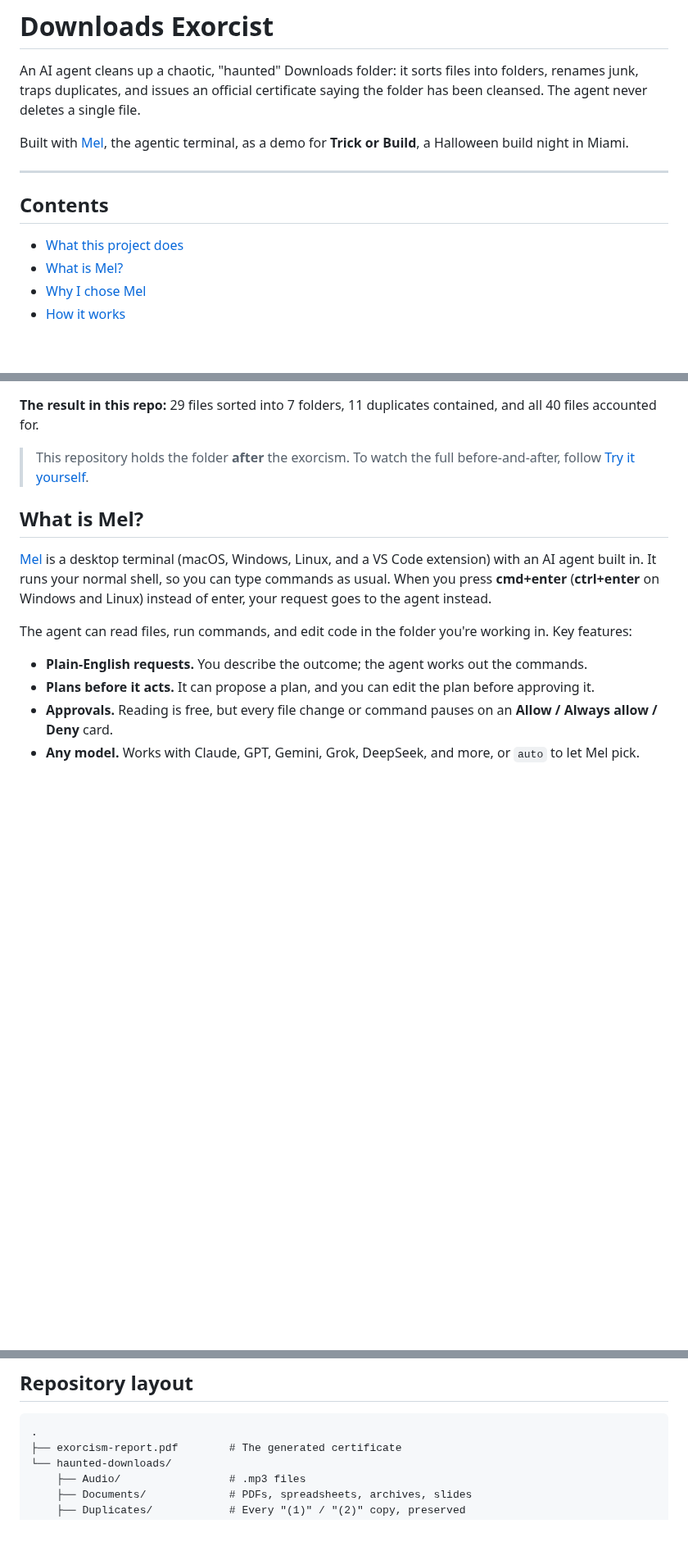
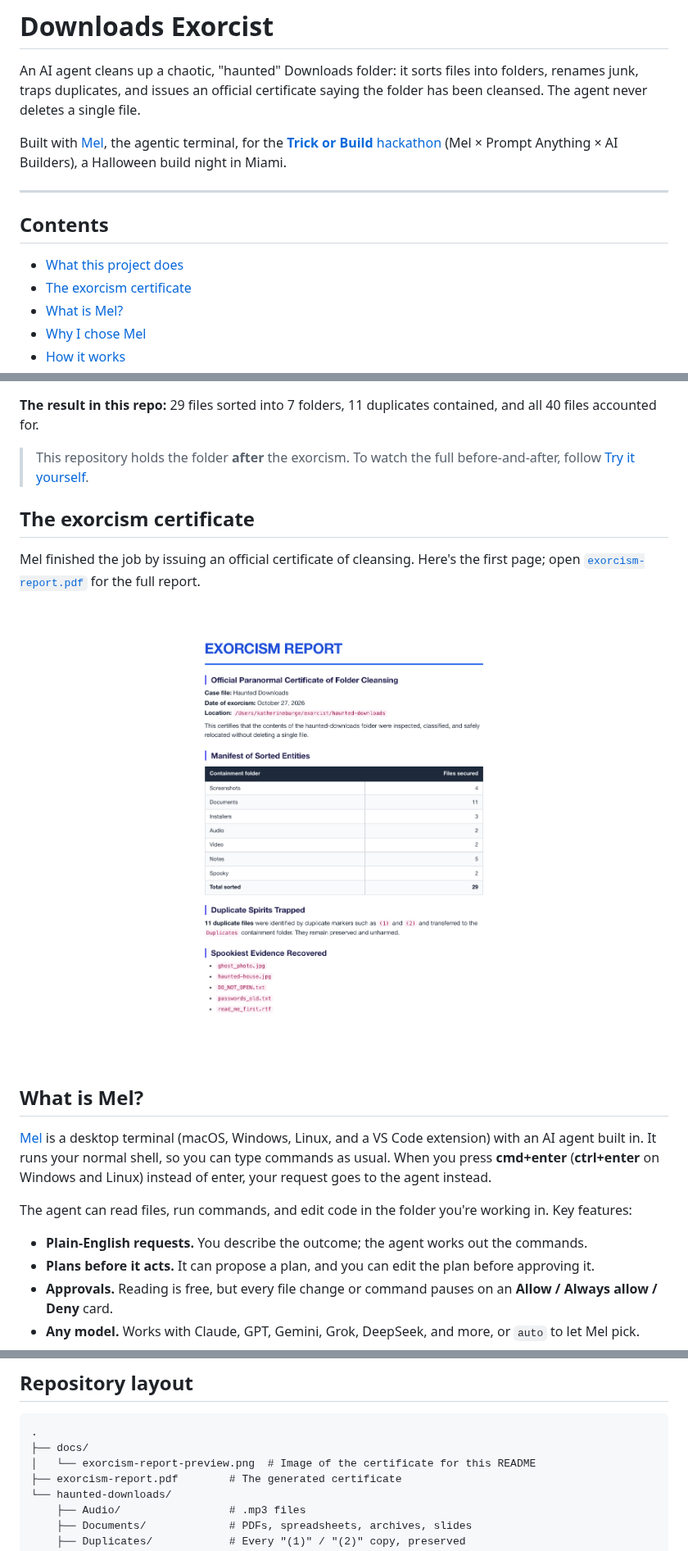
Before and after one commit to b-urge/downloads-exorcist, a Markdown page: README.md, 3 parts joined by grey strips. Shown at 82% size. Rendered like a GitHub page; pictures changed too: docs/exorcism-report-preview.png (added); blank space fills up the shorter version.

Commit message:
Show the exorcism certificate and link the hackathon
Co-Authored-By: Claude Opus 5.5 <noreply@anthropic.com>
Claude-Session: https://claude.ai/code/session_01VChcKqjczsM7CeERH19D81

````diff
--- a/README.md
+++ b/README.md
@@ -2,13 +2,14 @@
 
 An AI agent cleans up a chaotic, "haunted" Downloads folder: it sorts files into folders, renames junk, traps duplicates, and issues an official certificate saying the folder has been cleansed. The agent never deletes a single file.
 
-Built with [Mel](https://www.openmel.dev/), the agentic terminal, as a demo for **Trick or Build**, a Halloween build night in Miami.
+Built with [Mel](https://www.openmel.dev/), the agentic terminal, for the [**Trick or Build** hackathon](https://luma.com/wp7gehbn) (Mel × Prompt Anything × AI Builders), a Halloween build night in Miami.
 
 ---
 
 ## Contents
 
 - [What this project does](#what-this-project-does)
+- [The exorcism certificate](#the-exorcism-certificate)
 - [What is Mel?](#what-is-mel)
 - [Why I chose Mel](#why-i-chose-mel)
 - [How it works](#how-it-works)
@@ -34,6 +35,14 @@ Starting from a messy folder of 40 files, the agent:
 **The result in this repo:** 29 files sorted into 7 folders, 11 duplicates contained, and all 40 files accounted for.
 
 > This repository holds the folder **after** the exorcism. To watch the full before-and-after, follow [Try it yourself](#try-it-yourself).
+
+## The exorcism certificate
+
+Mel finished the job by issuing an official certificate of cleansing. Here's the first page; open [`exorcism-report.pdf`](exorcism-report.pdf) for the full report.
+
+<p align="center">
+  <a href="exorcism-report.pdf"><img src="docs/exorcism-report-preview.png" alt="Exorcism Report: an official paranormal certificate listing files sorted into each folder, 11 duplicate spirits trapped, and the spookiest files recovered" width="600"></a>
+</p>
 
 ## What is Mel?
 
@@ -134,6 +143,8 @@ git clean -fd
 
 ```
 .
+├── docs/
+│   └── exorcism-report-preview.png  # Image of the certificate for this README
 ├── exorcism-report.pdf        # The generated certificate
 └── haunted-downloads/
     ├── Audio/                 # .mp3 files
````
Also changed, not shown: other parts of README.md (+1 -1 lines).
